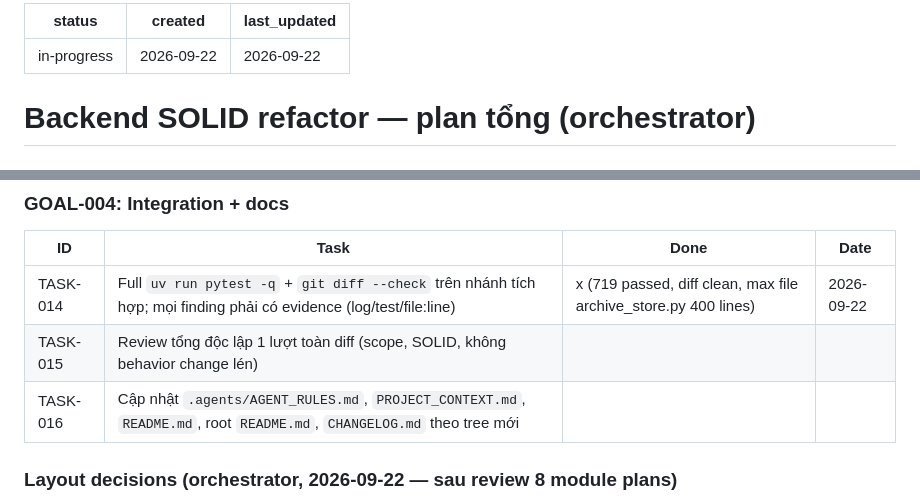
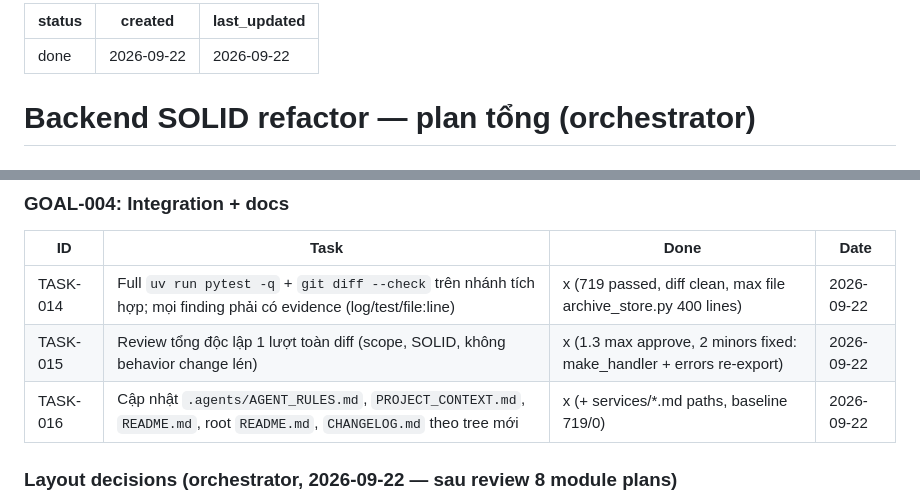
Before and after one commit to Flowerf19/thyca-ai, a Markdown page: .agents/plans/backend-solid-refactor.md, 2 parts joined by grey strips. Rendered like a GitHub page.

Commit message:
docs: close out backend-solid-refactor plan (TASK-015/016 done, status done)

```diff
--- a/.agents/plans/backend-solid-refactor.md
+++ b/.agents/plans/backend-solid-refactor.md
@@ -1,5 +1,5 @@
 ---
-status: in-progress
+status: done
 created: 2026-09-22
 last_updated: 2026-09-22
 ---
@@ -67,8 +67,8 @@ File oversize (>400 dòng) phải tách: `serve.py`, `bridge.py`, `chat_app.py`
 | ID | Task | Done | Date |
 |----|------|------|------|
 | TASK-014 | Full `uv run pytest -q` + `git diff --check` trên nhánh tích hợp; mọi finding phải có evidence (log/test/file:line) | x (719 passed, diff clean, max file archive_store.py 400 lines) | 2026-09-22 |
-| TASK-015 | Review tổng độc lập 1 lượt toàn diff (scope, SOLID, không behavior change lén) | | |
-| TASK-016 | Cập nhật `.agents/AGENT_RULES.md`, `PROJECT_CONTEXT.md`, `README.md`, root `README.md`, `CHANGELOG.md` theo tree mới | | |
+| TASK-015 | Review tổng độc lập 1 lượt toàn diff (scope, SOLID, không behavior change lén) | x (1.3 max approve, 2 minors fixed: make_handler + errors re-export) | 2026-09-22 |
+| TASK-016 | Cập nhật `.agents/AGENT_RULES.md`, `PROJECT_CONTEXT.md`, `README.md`, root `README.md`, `CHANGELOG.md` theo tree mới | x (+ services/*.md paths, baseline 719/0) | 2026-09-22 |
 
 ### Layout decisions (orchestrator, 2026-09-22 — sau review 8 module plans)
 
```
